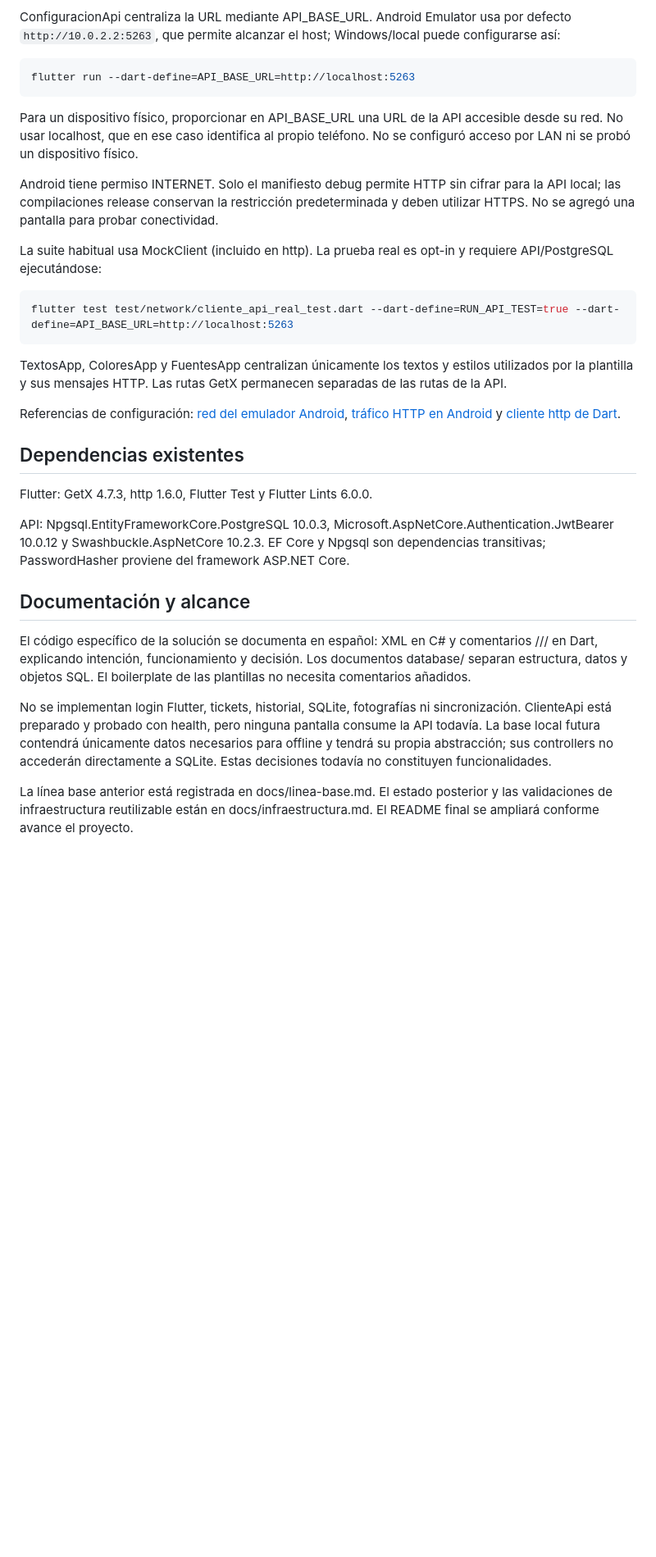
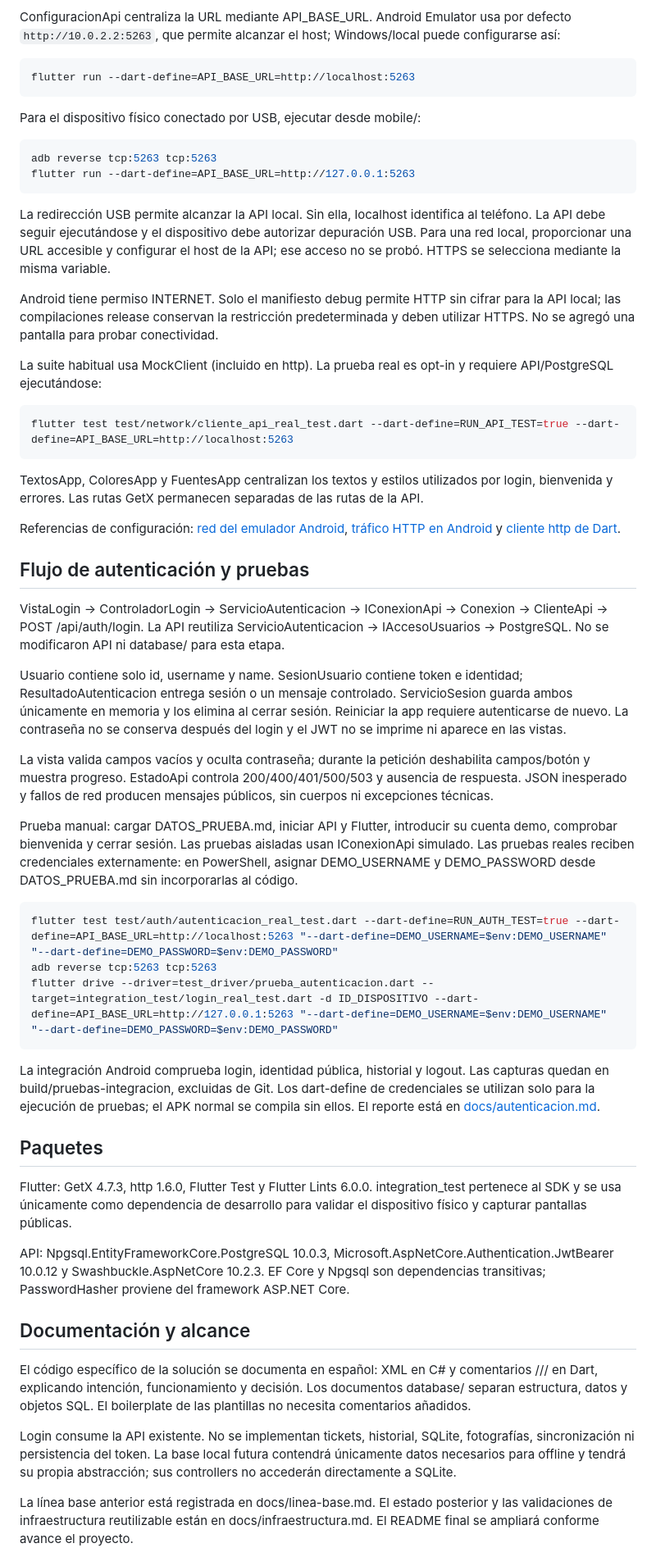
Before and after one commit to acamord2/mobile-support-tickets, a Markdown page: README.md, the part around one of its changes. Shown at 82% size. Rendered like a GitHub page; blank space fills up the shorter version.

Commit message:
docs: documentar login movil y validacion end-to-end

````diff
--- a/README.md
+++ b/README.md
@@ -133,7 +134,14 @@ ConfiguracionApi centraliza la URL mediante API_BASE_URL. Android Emulator usa p
 flutter run --dart-define=API_BASE_URL=http://localhost:5263
 ```
 
-Para un dispositivo físico, proporcionar en API_BASE_URL una URL de la API accesible desde su red. No usar localhost, que en ese caso identifica al propio teléfono. No se configuró acceso por LAN ni se probó un dispositivo físico.
+Para el dispositivo físico conectado por USB, ejecutar desde mobile/:
+
+```sh
+adb reverse tcp:5263 tcp:5263
+flutter run --dart-define=API_BASE_URL=http://127.0.0.1:5263
+```
+
+La redirección USB permite alcanzar la API local. Sin ella, localhost identifica al teléfono. La API debe seguir ejecutándose y el dispositivo debe autorizar depuración USB. Para una red local, proporcionar una URL accesible y configurar el host de la API; ese acceso no se probó. HTTPS se selecciona mediante la misma variable.
 
 Android tiene permiso INTERNET. Solo el manifiesto debug permite HTTP sin cifrar para la API local; las compilaciones release conservan la restricción predeterminada y deben utilizar HTTPS. No se agregó una pantalla para probar conectividad.
 
@@ -143,13 +151,31 @@ La suite habitual usa MockClient (incluido en http). La prueba real es opt-in y
 flutter test test/network/cliente_api_real_test.dart --dart-define=RUN_API_TEST=true --dart-define=API_BASE_URL=http://localhost:5263
 ```
 
-TextosApp, ColoresApp y FuentesApp centralizan únicamente los textos y estilos utilizados por la plantilla y sus mensajes HTTP. Las rutas GetX permanecen separadas de las rutas de la API.
+TextosApp, ColoresApp y FuentesApp centralizan los textos y estilos utilizados por login, bienvenida y errores. Las rutas GetX permanecen separadas de las rutas de la API.
 
 Referencias de configuración: [red del emulador Android](https://developer.android.com/studio/run/emulator-networking-address), [tráfico HTTP en Android](https://developer.android.com/guide/topics/manifest/application-element#usesCleartextTraffic) y [cliente http de Dart](https://pub.dev/packages/http).
 
-## Dependencias existentes
+## Flujo de autenticación y pruebas
 
-Flutter: GetX 4.7.3, http 1.6.0, Flutter Test y Flutter Lints 6.0.0.
+VistaLogin → ControladorLogin → ServicioAutenticacion → IConexionApi → Conexion → ClienteApi → POST /api/auth/login. La API reutiliza ServicioAutenticacion → IAccesoUsuarios → PostgreSQL. No se modificaron API ni database/ para esta etapa.
+
+Usuario contiene solo id, username y name. SesionUsuario contiene token e identidad; ResultadoAutenticacion entrega sesión o un mensaje controlado. ServicioSesion guarda ambos únicamente en memoria y los elimina al cerrar sesión. Reiniciar la app requiere autenticarse de nuevo. La contraseña no se conserva después del login y el JWT no se imprime ni aparece en las vistas.
+
+La vista valida campos vacíos y oculta contraseña; durante la petición deshabilita campos/botón y muestra progreso. EstadoApi controla 200/400/401/500/503 y ausencia de respuesta. JSON inesperado y fallos de red producen mensajes públicos, sin cuerpos ni excepciones técnicas.
+
+Prueba manual: cargar DATOS_PRUEBA.md, iniciar API y Flutter, introducir su cuenta demo, comprobar bienvenida y cerrar sesión. Las pruebas aisladas usan IConexionApi simulado. Las pruebas reales reciben credenciales externamente: en PowerShell, asignar DEMO_USERNAME y DEMO_PASSWORD desde DATOS_PRUEBA.md sin incorporarlas al código.
+
+```powershell
+flutter test test/auth/autenticacion_real_test.dart --dart-define=RUN_AUTH_TEST=true --dart-define=API_BASE_URL=http://localhost:5263 "--dart-define=DEMO_USERNAME=$env:DEMO_USERNAME" "--dart-define=DEMO_PASSWORD=$env:DEMO_PASSWORD"
+adb reverse tcp:5263 tcp:5263
+flutter drive --driver=test_driver/prueba_autenticacion.dart --target=integration_test/login_real_test.dart -d ID_DISPOSITIVO --dart-define=API_BASE_URL=http://127.0.0.1:5263 "--dart-define=DEMO_USERNAME=$env:DEMO_USERNAME" "--dart-define=DEMO_PASSWORD=$env:DEMO_PASSWORD"
+```
+
+La integración Android comprueba login, identidad pública, historial y logout. Las capturas quedan en build/pruebas-integracion, excluidas de Git. Los dart-define de credenciales se utilizan solo para la ejecución de pruebas; el APK normal se compila sin ellos. El reporte está en [docs/autenticacion.md](docs/autenticacion.md).
+
+## Paquetes
+
+Flutter: GetX 4.7.3, http 1.6.0, Flutter Test y Flutter Lints 6.0.0. integration_test pertenece al SDK y se usa únicamente como dependencia de desarrollo para validar el dispositivo físico y capturar pantallas públicas.
 
 API: Npgsql.EntityFrameworkCore.PostgreSQL 10.0.3, Microsoft.AspNetCore.Authentication.JwtBearer 10.0.12 y Swashbuckle.AspNetCore 10.2.3. EF Core y Npgsql son dependencias transitivas; PasswordHasher proviene del framework ASP.NET Core.
 
@@ -157,7 +183,7 @@ API: Npgsql.EntityFrameworkCore.PostgreSQL 10.0.3, Microsoft.AspNetCore.Authenti
 
 El código específico de la solución se documenta en español: XML en C# y comentarios /// en Dart, explicando intención, funcionamiento y decisión. Los documentos database/ separan estructura, datos y objetos SQL. El boilerplate de las plantillas no necesita comentarios añadidos.
 
-No se implementan login Flutter, tickets, historial, SQLite, fotografías ni sincronización. ClienteApi está preparado y probado con health, pero ninguna pantalla consume la API todavía. La base local futura contendrá únicamente datos necesarios para offline y tendrá su propia abstracción; sus controllers no accederán directamente a SQLite. Estas decisiones todavía no constituyen funcionalidades.
+Login consume la API existente. No se implementan tickets, historial, SQLite, fotografías, sincronización ni persistencia del token. La base local futura contendrá únicamente datos necesarios para offline y tendrá su propia abstracción; sus controllers no accederán directamente a SQLite.
 
 La línea base anterior está registrada en docs/linea-base.md. El estado posterior y las validaciones de infraestructura reutilizable están en docs/infraestructura.md. El README final se ampliará conforme avance el proyecto.
 
````
Also changed, not shown: other parts of README.md (+7 -6 lines), docs/autenticacion.md (added, +66 -0 lines).
